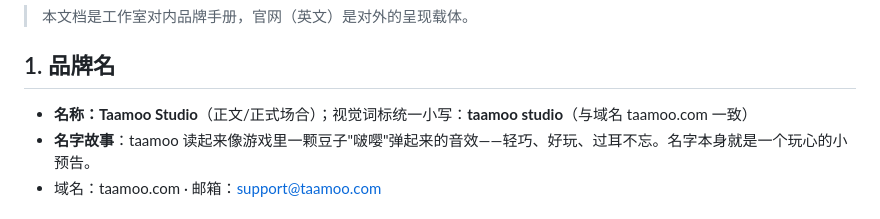
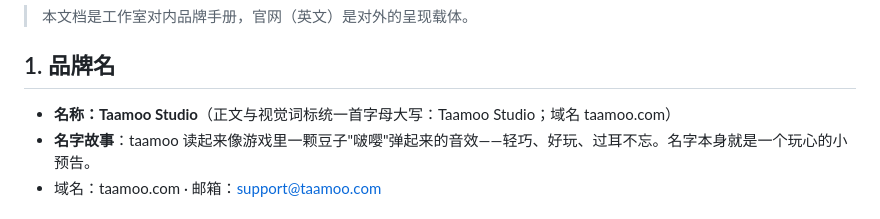
Before and after one commit to amswf/taamoo, a Markdown page: BRAND.md, the part around the change. Drawn GitHub-style.

Commit message:
Align BRAND.md wordmark rule with capitalized logo

```diff
--- a/BRAND.md
+++ b/BRAND.md
@@ -4,7 +4,7 @@
 
 ## 1. 品牌名
 
-- **名称：Taamoo Studio**（正文/正式场合）；视觉词标统一小写：**taamoo studio**（与域名 taamoo.com 一致）
+- **名称：Taamoo Studio**（正文与视觉词标统一首字母大写：Taamoo Studio；域名 taamoo.com）
 - **名字故事**：taamoo 读起来像游戏里一颗豆子"啵嘤"弹起来的音效——轻巧、好玩、过耳不忘。名字本身就是一个玩心的小预告。
 - 域名：taamoo.com · 邮箱：support@taamoo.com
 
```
